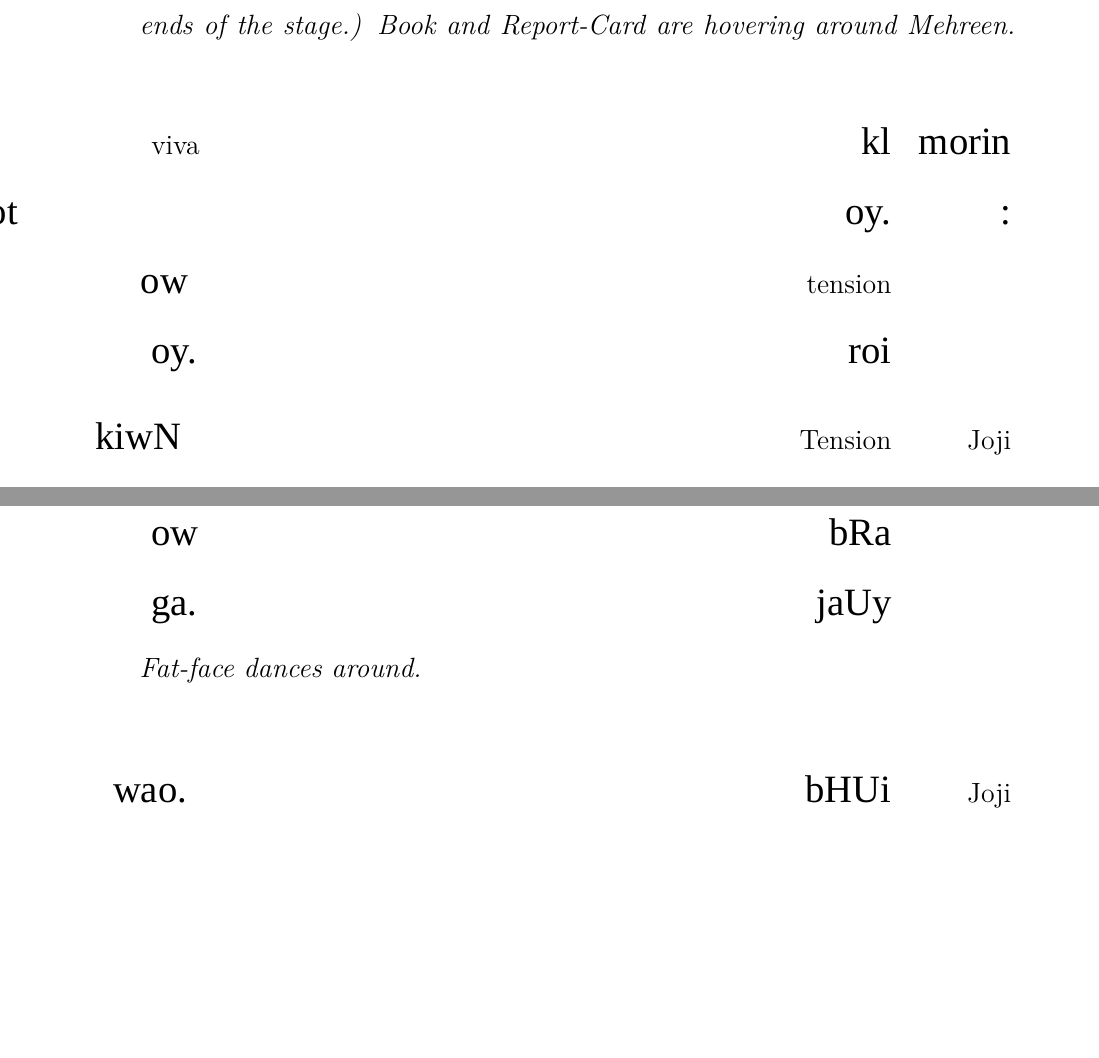
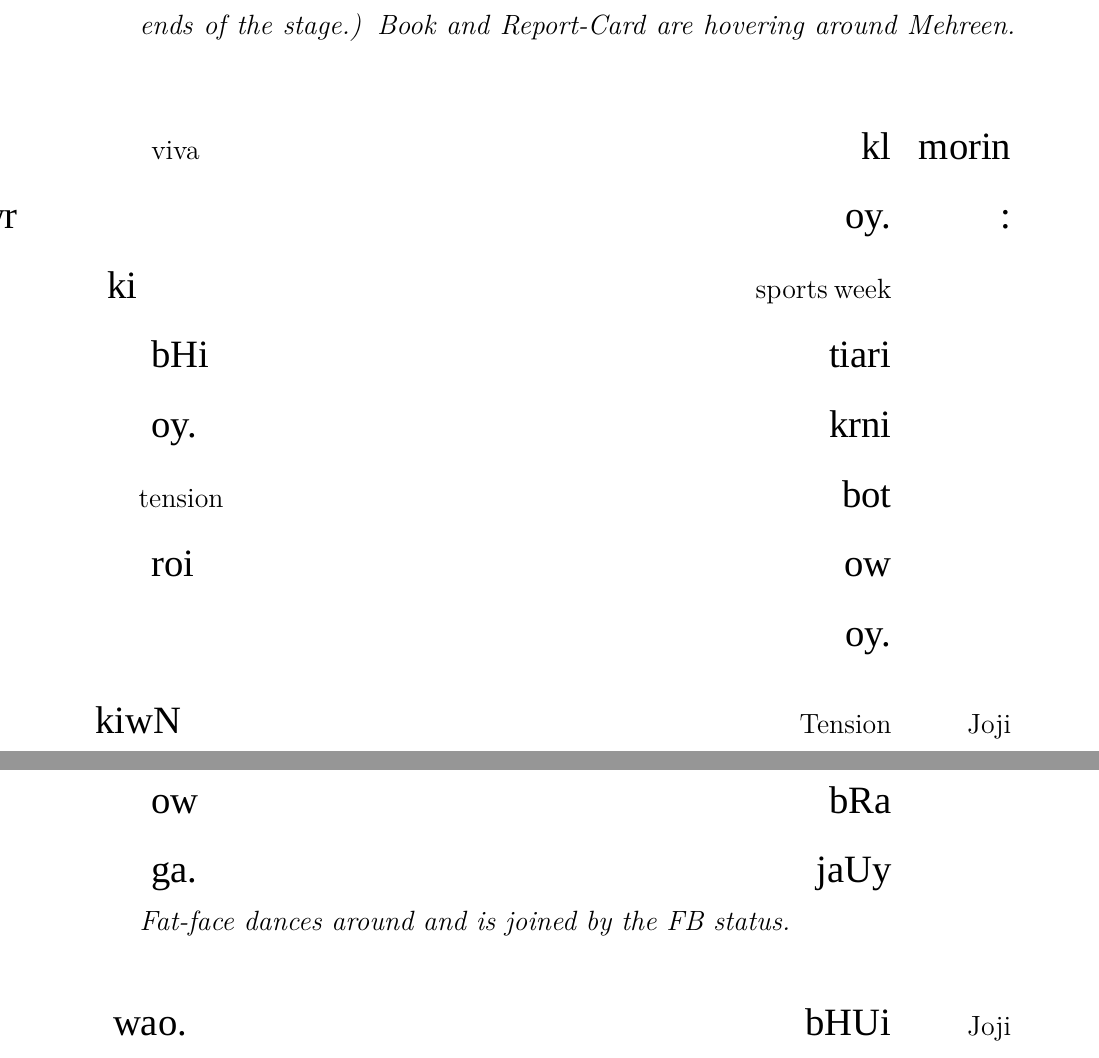
Before and after one commit to abid-mujtaba/shoaib-skit-urdu, a LaTeX document (skit-en.tex): two parts of pages 28 and 29 of 31 before the commit and two parts of pages 28 and 30 of 32 after it, joined at a grey line, cut so that both start at the same text, the shorter picture padded with empty space. Compiled offline with XeLaTeX; a missing font is replaced by an installed copy or a similar font.

Commit message:
Minor corrections.

```diff
--- a/skit-en.tex
+++ b/skit-en.tex
@@ -217,7 +217,7 @@ ab swal Srf io tHa ko kia \en{Joji} wo xKS tHa js ka Zkr \en{sorting hat} ny kia
 \vm\vm
 
 \begin{itemize}
-	\idialog{morin}{kl \en{viva} oy. bot \en{tension} ow roi oy.}
+	\idialog{morin}{kl \en{viva} oy. awr \en{sports week} ki tiari bHi krni oy. bot \en{tension} ow roi oy.}
 	\idialog{\en{Joji}}{\en{Tension} kiwN liti oiN. \en{No Tension. Only Benson.}}
 	\idialog{morin}{oa oa oa.}
 \end{itemize}
@@ -240,7 +240,7 @@ ab swal Srf io tHa ko kia \en{Joji} wo xKS tHa js ka Zkr \en{sorting hat} ny kia
 \instr{Mehreen starts getting angry at the insistence.}
 	\dialog{morin}{bHUi Ap kw noiN pta. kHaUwN gi tw mira mno bRa ow jaUy ga.}
 
-\instr{Fat-face dances around.}
+\instr{Fat-face dances around and is joined by the FB status.}
 \vm\vm
 
 \begin{itemize}
```
Also changed, not shown: skit-en.tex (4 more changed lines).
